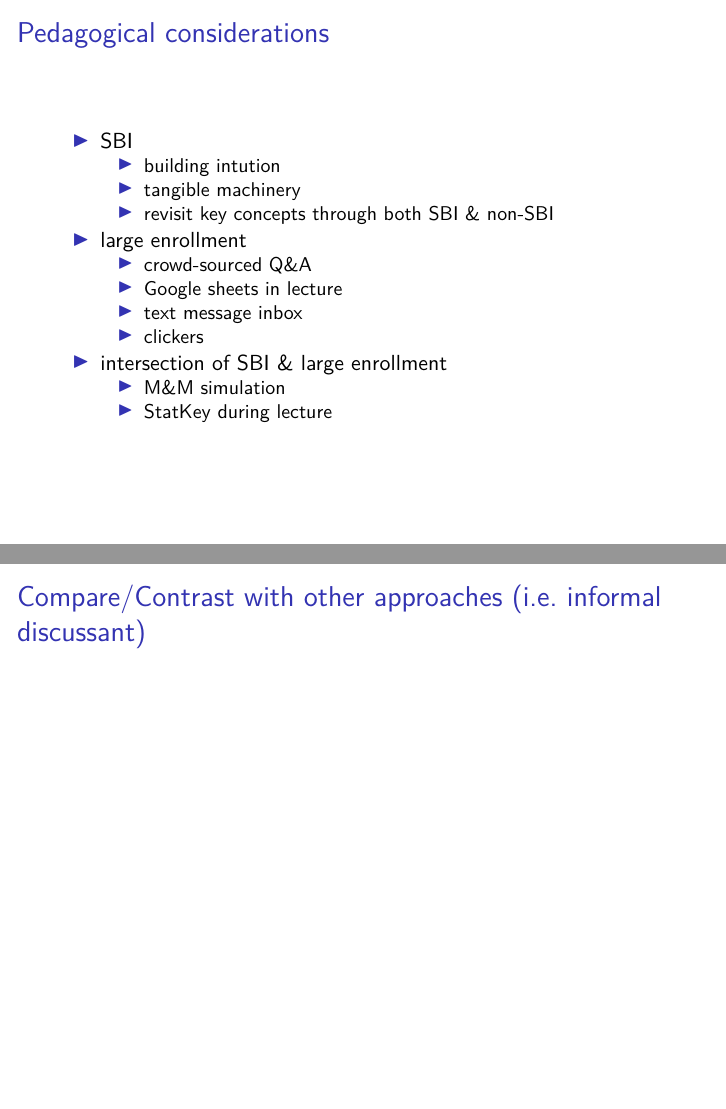
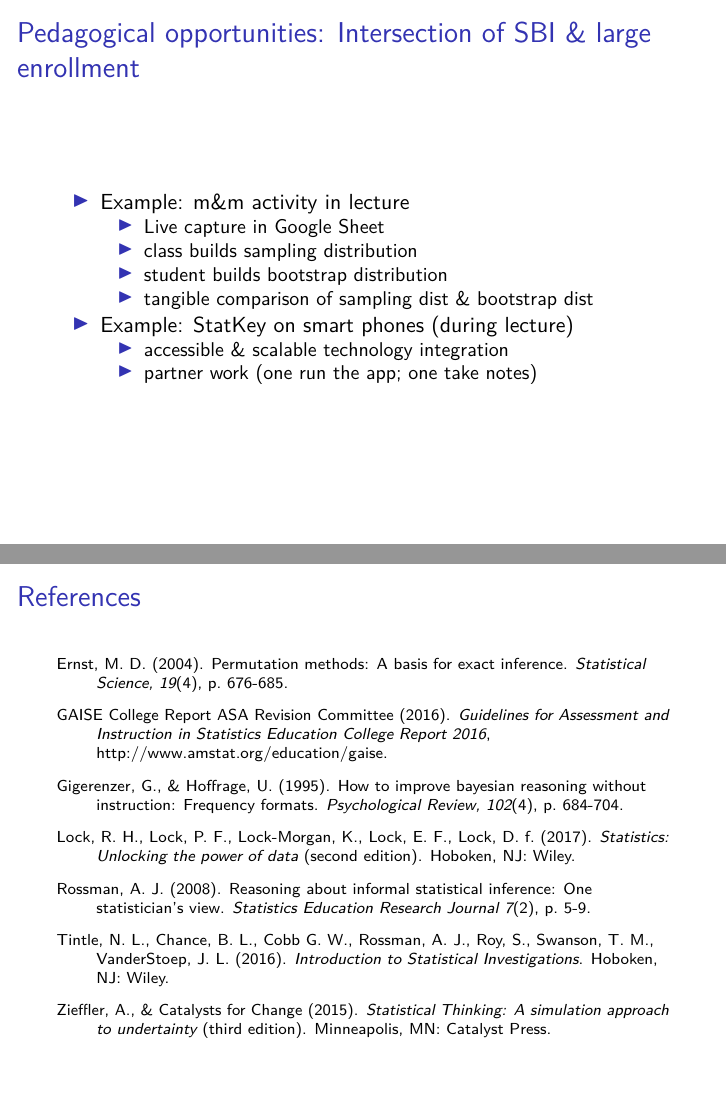
Before and after one commit to mdbeckman/JSM2017-Baltimore, an R Markdown document (SBI Slides Beckman.Rmd): pages 4 and 5 of 5 before the commit and pages 6 and 7 of 8 after it, joined at a grey line. Rendered offline with R 4.5, knitr and Pandoc, then LaTeX, with nearby package versions.

Commit message:
corrections to refs

```diff
--- a/SBI Slides Beckman.Rmd
+++ b/SBI Slides Beckman.Rmd
@@ -24,5 +23,5 @@ knitr::opts_chunk$set(echo = FALSE)
-- (MB) Pedagogical considerations
-    - SBI
-    - large enrollment
-    - intersection of SBI & large enrollment
-- (KLM) Compare/Contrast with other approaches (i.e. informal discussant)
+- Brief Course Description
+- Pedagogical opportunities
+    - Simulation-based inference (SBI)
+    - Large enrollment
+    - Intersection of SBI & large enrollment
@@ -31,0 +50 @@ knitr::opts_chunk$set(echo = FALSE)
+    - StatKey + Minitab
@@ -38,2 +53,2 @@ knitr::opts_chunk$set(echo = FALSE)
 
-## Pedagogical considerations
+## Pedagogical opportunities: SBI
@@ -40,15 +62,3 @@ knitr::opts_chunk$set(echo = FALSE)
 
-- SBI
-    - building intution
-    - tangible machinery
-    - revisit key concepts through both SBI & non-SBI
-- large enrollment
-    - crowd-sourced Q&A
-    - Google sheets in lecture
-    - text message inbox
-    - clickers
-- intersection of SBI & large enrollment
-    - M&M simulation
-    - StatKey during lecture
 
-## Compare/Contrast with other approaches (i.e. informal discussant)
+## Pedagogical opportunities: Large enrollment
@@ -54,0 +69,38 @@ knitr::opts_chunk$set(echo = FALSE)
+    - Crowd-sourced Q&A
+    - Live SMS inbox
+    - Clickers
+        - instant feedback
+        - instant run-off
+
+
+## Pedagogical opportunities: Intersection of SBI & large enrollment
+- Example: m&m activity in lecture
+    - Live capture in Google Sheet
+    - class builds sampling distribution
+    - student builds bootstrap distribution
+    - tangible comparison of sampling dist & bootstrap dist
+- Example: StatKey on smart phones (during lecture)
+    - accessible & scalable technology integration
+    - partner work (one run the app; one take notes)
+
+
+## References
+
+\scriptsize
+
+\hangindent=0.7 cm Ernst, M. D. (2004). Permutation methods: A basis for exact inference. *Statistical Science, 19*(4), p. 676-685.
+
+\hangindent=0.7 cm GAISE College Report ASA Revision Committee (2016). *Guidelines for Assessment and Instruction in Statistics Education College Report 2016*, http://www.amstat.org/education/gaise.
+
+\hangindent=0.7 cm Gigerenzer, G., & Hoffrage, U. (1995). How to improve bayesian reasoning without instruction: Frequency formats. *Psychological Review, 102*(4), p. 684-704.
+
+\hangindent=0.7 cm Lock, R. H., Lock, P. F., Lock-Morgan, K., Lock, E. F., Lock, D. f. (2017). *Statistics: Unlocking the power of data* (second edition). Hoboken, NJ: Wiley.
+
+\hangindent=0.7 cm Rossman, A. J. (2008). Reasoning about informal statistical inference: One statistician's view. *Statistics Education Research Journal 7*(2), p. 5-9.
+
+\hangindent=0.7 cm Tintle, N. L., Chance, B. L., Cobb G. W., Rossman, A. J., Roy, S., Swanson, T. M., VanderStoep, J. L. (2016). *Introduction to Statistical Investigations*. Hoboken, NJ: Wiley.
+
+\hangindent=0.7 cm Zieffler, A., & Catalysts for Change (2015). *Statistical Thinking: A simulation approach to undertainty* (third edition). Minneapolis, MN: Catalyst Press.
+
+
+## Compare/contrast approaches (i.e. informal discussant)
```
Also changed, not shown: GaiseLargeEnrollmentRountable.Rmd (+14 -0 lines), GaiseLargeEnrollmentRountable.pdf, SBI_Slides_Beckman.pdf, SBI Slides Beckman.Rmd (39 more changed lines).
